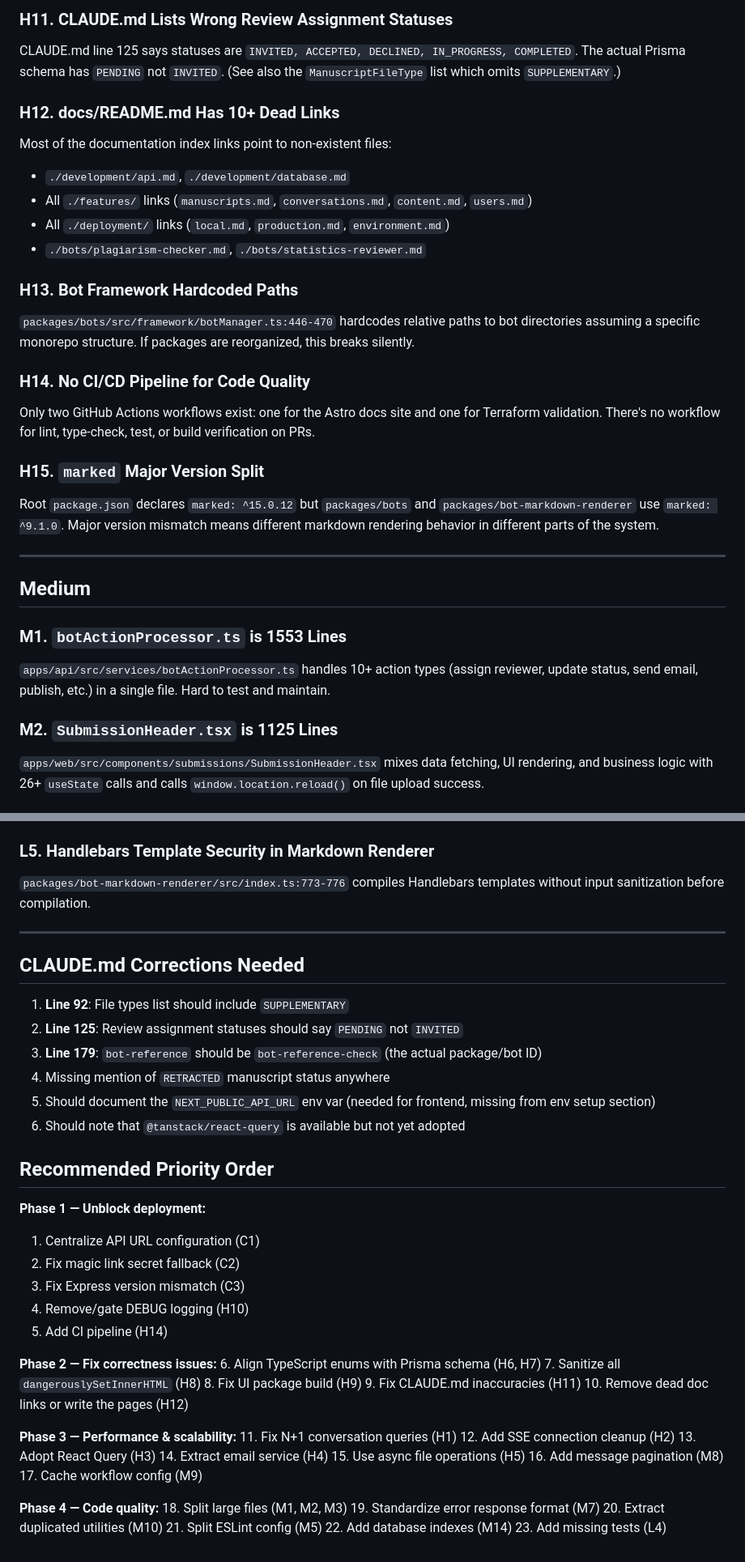
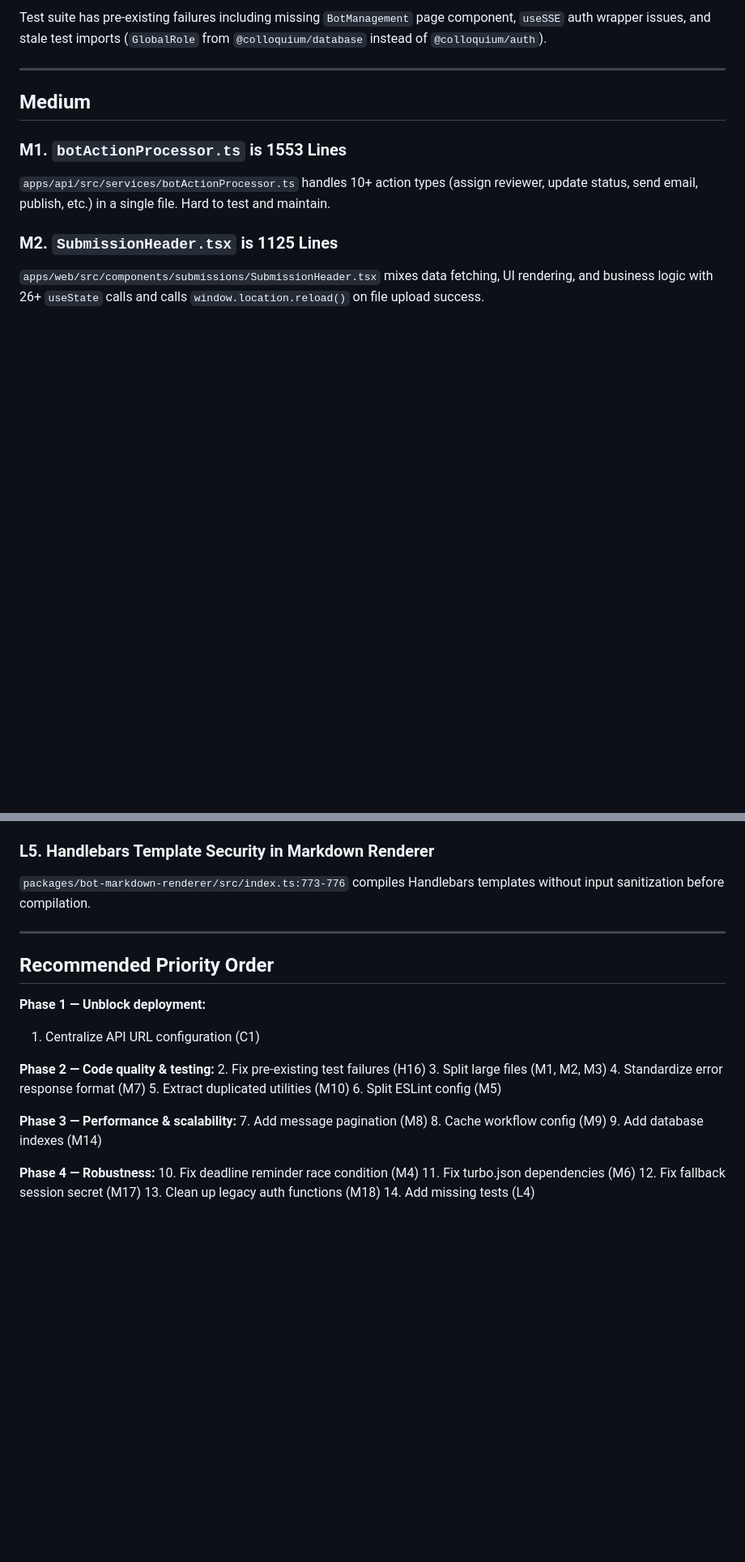
Before and after one commit to colloquium-journals/colloquium, a Markdown page: plans/technical-debt-review.md, 2 parts joined by grey strips. Shown at 81% size. Drawn GitHub-style; blank space fills up the shorter version.

```diff
--- a/plans/technical-debt-review.md
+++ b/plans/technical-debt-review.md
@@ -123,27 +114,5 @@ While the markdown renderer bot uses DOMPurify, the frontend rendering paths do
 
-### H11. CLAUDE.md Lists Wrong Review Assignment Statuses
-
-CLAUDE.md line 125 says statuses are `INVITED, ACCEPTED, DECLINED, IN_PROGRESS, COMPLETED`. The actual Prisma schema has `PENDING` not `INVITED`. (See also the `ManuscriptFileType` list which omits `SUPPLEMENTARY`.)
-
-### H12. docs/README.md Has 10+ Dead Links
-
-Most of the documentation index links point to non-existent files:
-- `./development/api.md`, `./development/database.md`
-- All `./features/` links (`manuscripts.md`, `conversations.md`, `content.md`, `users.md`)
-- All `./deployment/` links (`local.md`, `production.md`, `environment.md`)
-- `./bots/plagiarism-checker.md`, `./bots/statistics-reviewer.md`
-
-### H13. Bot Framework Hardcoded Paths
-
-`packages/bots/src/framework/botManager.ts:446-470` hardcodes relative paths to bot directories assuming a specific monorepo structure. If packages are reorganized, this breaks silently.
-
-### H14. No CI/CD Pipeline for Code Quality
-
-Only two GitHub Actions workflows exist: one for the Astro docs site and one for Terraform validation. There's no workflow for lint, type-check, test, or build verification on PRs.
-
-### H15. `marked` Major Version Split
-
-Root `package.json` declares `marked: ^15.0.12` but `packages/bots` and `packages/bot-markdown-renderer` use `marked: ^9.1.0`. Major version mismatch means different markdown rendering behavior in different parts of the system.
+Test suite has pre-existing failures including missing `BotManagement` page component, `useSSE` auth wrapper issues, and stale test imports (`GlobalRole` from `@colloquium/database` instead of `@colloquium/auth`).
 
 ---
 
@@ -255,44 +224,26 @@ Only a `tests/setup.ts` exists — no actual test files for JWT generation, magi
 
 ---
 
-## CLAUDE.md Corrections Needed
-
-1. **Line 92**: File types list should include `SUPPLEMENTARY`
-2. **Line 125**: Review assignment statuses should say `PENDING` not `INVITED`
-3. **Line 179**: `bot-reference` should be `bot-reference-check` (the actual package/bot ID)
-4. Missing mention of `RETRACTED` manuscript status anywhere
-5. Should document the `NEXT_PUBLIC_API_URL` env var (needed for frontend, missing from env setup section)
-6. Should note that `@tanstack/react-query` is available but not yet adopted
-
 ## Recommended Priority Order
 
 **Phase 1 — Unblock deployment:**
 1. Centralize API URL configuration (C1)
-2. Fix magic link secret fallback (C2)
-3. Fix Express version mismatch (C3)
-4. Remove/gate DEBUG logging (H10)
-5. Add CI pipeline (H14)
 
-**Phase 2 — Fix correctness issues:**
-6. Align TypeScript enums with Prisma schema (H6, H7)
-7. Sanitize all `dangerouslySetInnerHTML` (H8)
-8. Fix UI package build (H9)
-9. Fix CLAUDE.md inaccuracies (H11)
-10. Remove dead doc links or write the pages (H12)
+**Phase 2 — Code quality & testing:**
+2. Fix pre-existing test failures (H16)
+3. Split large files (M1, M2, M3)
+4. Standardize error response format (M7)
+5. Extract duplicated utilities (M10)
+6. Split ESLint config (M5)
 
 **Phase 3 — Performance & scalability:**
-11. Fix N+1 conversation queries (H1)
-12. Add SSE connection cleanup (H2)
-13. Adopt React Query (H3)
-14. Extract email service (H4)
-15. Use async file operations (H5)
-16. Add message pagination (M8)
-17. Cache workflow config (M9)
+7. Add message pagination (M8)
+8. Cache workflow config (M9)
+9. Add database indexes (M14)
 
-**Phase 4 — Code quality:**
-18. Split large files (M1, M2, M3)
-19. Standardize error response format (M7)
-20. Extract duplicated utilities (M10)
-21. Split ESLint config (M5)
-22. Add database indexes (M14)
-23. Add missing tests (L4)
+**Phase 4 — Robustness:**
+10. Fix deadline reminder race condition (M4)
+11. Fix turbo.json dependencies (M6)
+12. Fix fallback session secret (M17)
+13. Clean up legacy auth functions (M18)
+14. Add missing tests (L4)
```
Also changed, not shown: other parts of plans/technical-debt-review.md (+59 -68 lines), CLAUDE.md (+4 -6 lines).
